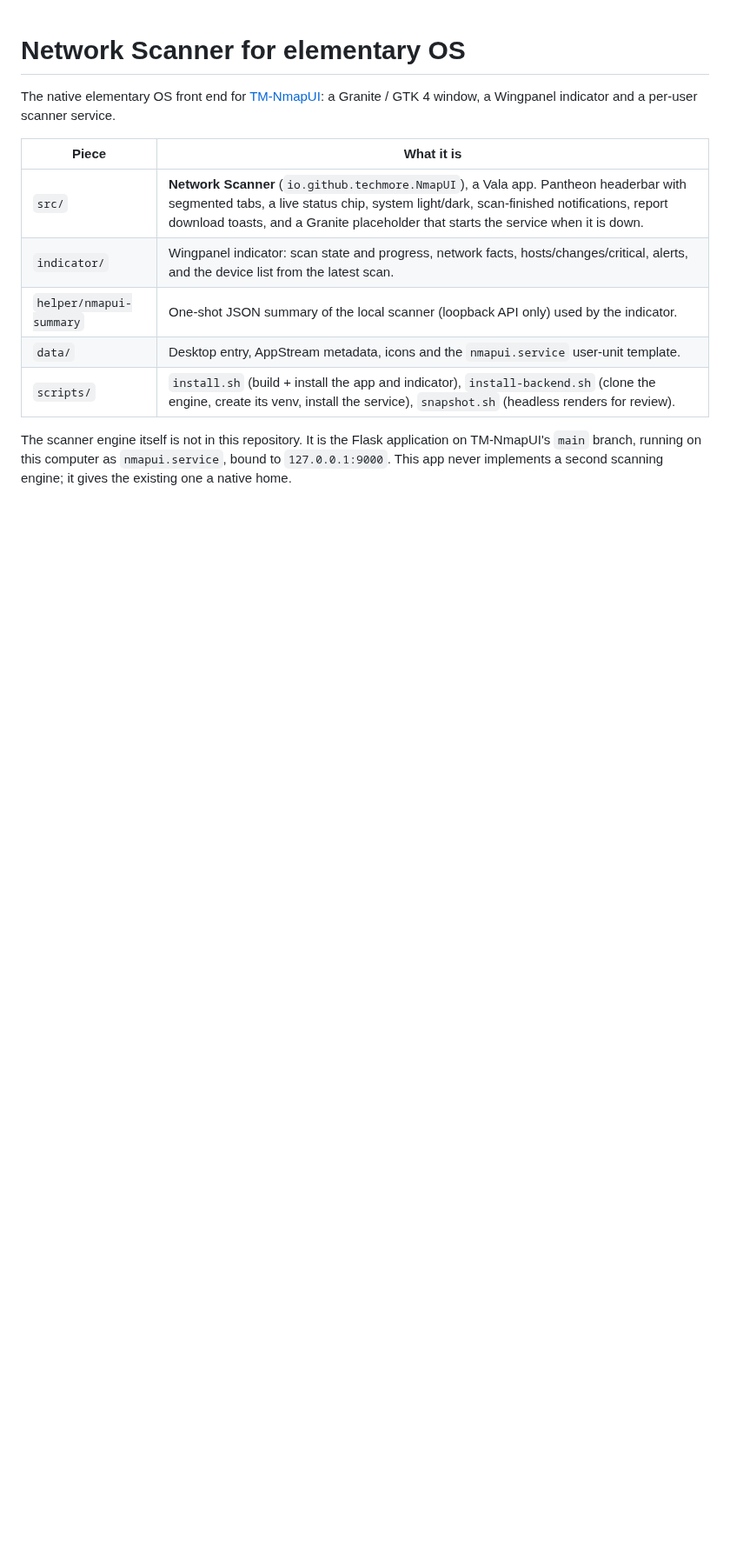
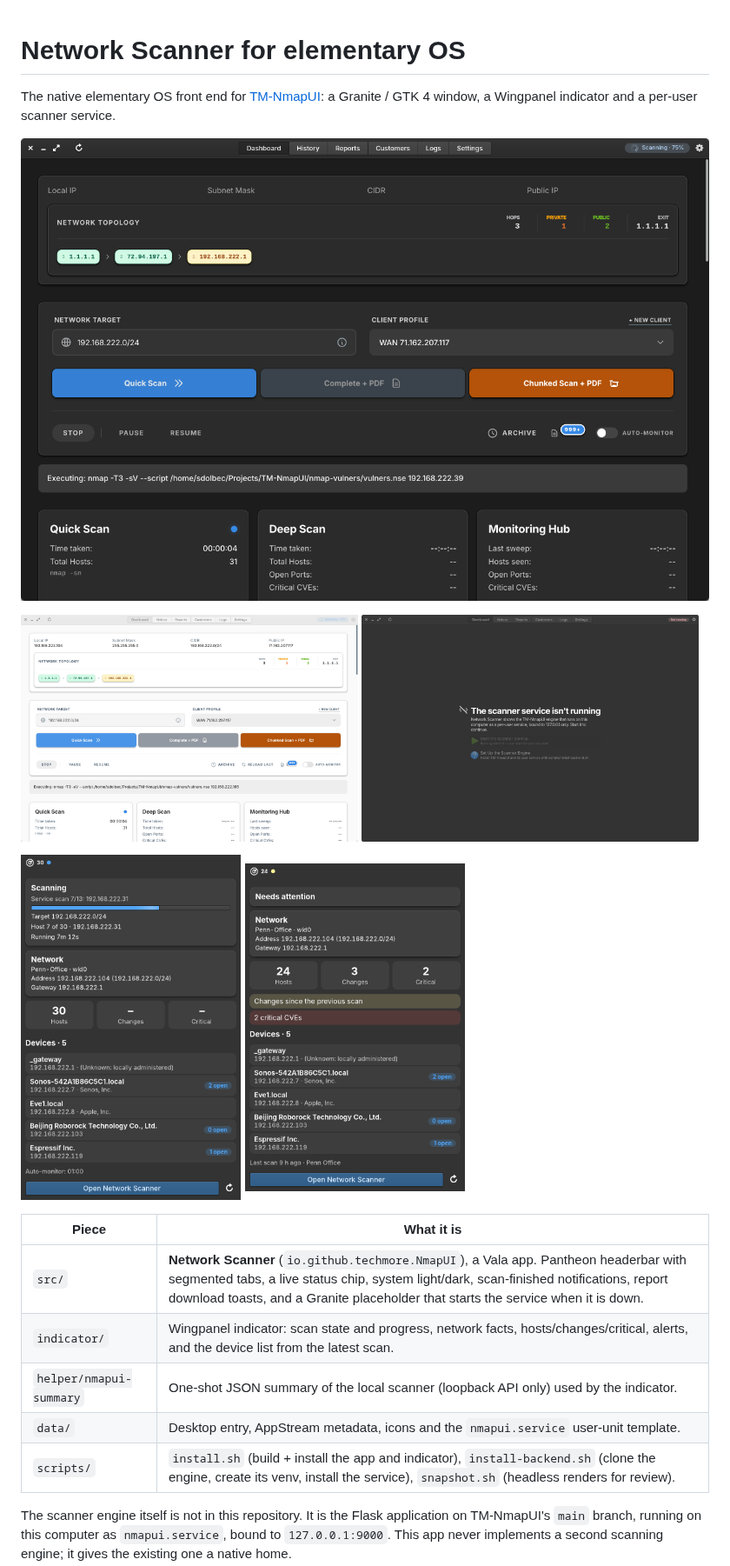
Before and after one commit to techmore/TM-NmapUI-elementary, a Markdown page: README.md, the part around the change. Shown at 87% size. GitHub-like rendering; pictures changed too: docs/screenshots/indicator-attention.png (added), docs/screenshots/indicator-scanning.png (added), docs/screenshots/window-dark.png (added); blank space fills up the shorter version.

Commit message:
docs: screenshots of the window (dark, light, offline) and the indicator
Co-Authored-By: Claude Fable 5.1 <noreply@anthropic.com>

```diff
--- a/README.md
+++ b/README.md
@@ -2,6 +2,17 @@
 
 The native elementary OS front end for [TM-NmapUI](https://github.com/techmore/TM-NmapUI):
 a Granite / GTK 4 window, a Wingpanel indicator and a per-user scanner service.
+
+![Network Scanner in dark mode while a scan runs](docs/screenshots/window-dark.png)
+
+<p>
+  <img src="docs/screenshots/window-light.png" alt="Light mode" width="49%">
+  <img src="docs/screenshots/window-offline.png" alt="Service not running" width="49%">
+</p>
+<p>
+  <img src="docs/screenshots/indicator-scanning.png" alt="Wingpanel indicator during a scan" width="32%">
+  <img src="docs/screenshots/indicator-attention.png" alt="Wingpanel indicator needing attention" width="32%">
+</p>
 
 | Piece | What it is |
 |---|---|
```
Also changed, not shown: 1 other file.
